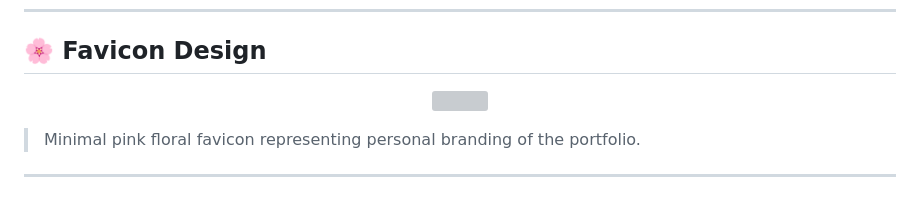
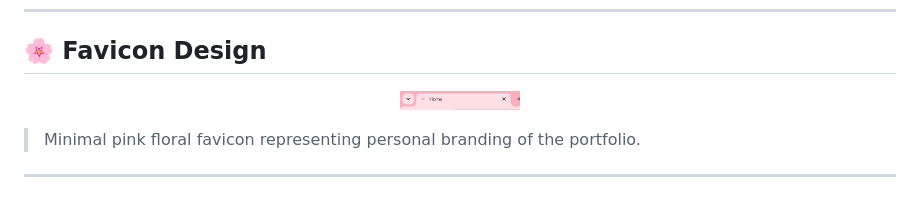
Before and after one commit to niindp/personal-tech-blog, a Markdown page: README.md, the part around the change. GitHub-like rendering; grey boxes are pictures that could not be loaded.

Commit message:
Updated favicon

```diff
--- a/README.md
+++ b/README.md
@@ -43,7 +43,7 @@ It is designed with a modern pastel aesthetic (pink theme), smooth animations, a
 ## 🌸 Favicon Design
 
 <p align="center">
-  <img src="images/01-favicon.png" width="120">
+  <img src="images/screenshots/01-favicon.png" width="120">
 </p>
 
 > Minimal pink floral favicon representing personal branding of the portfolio.
```
